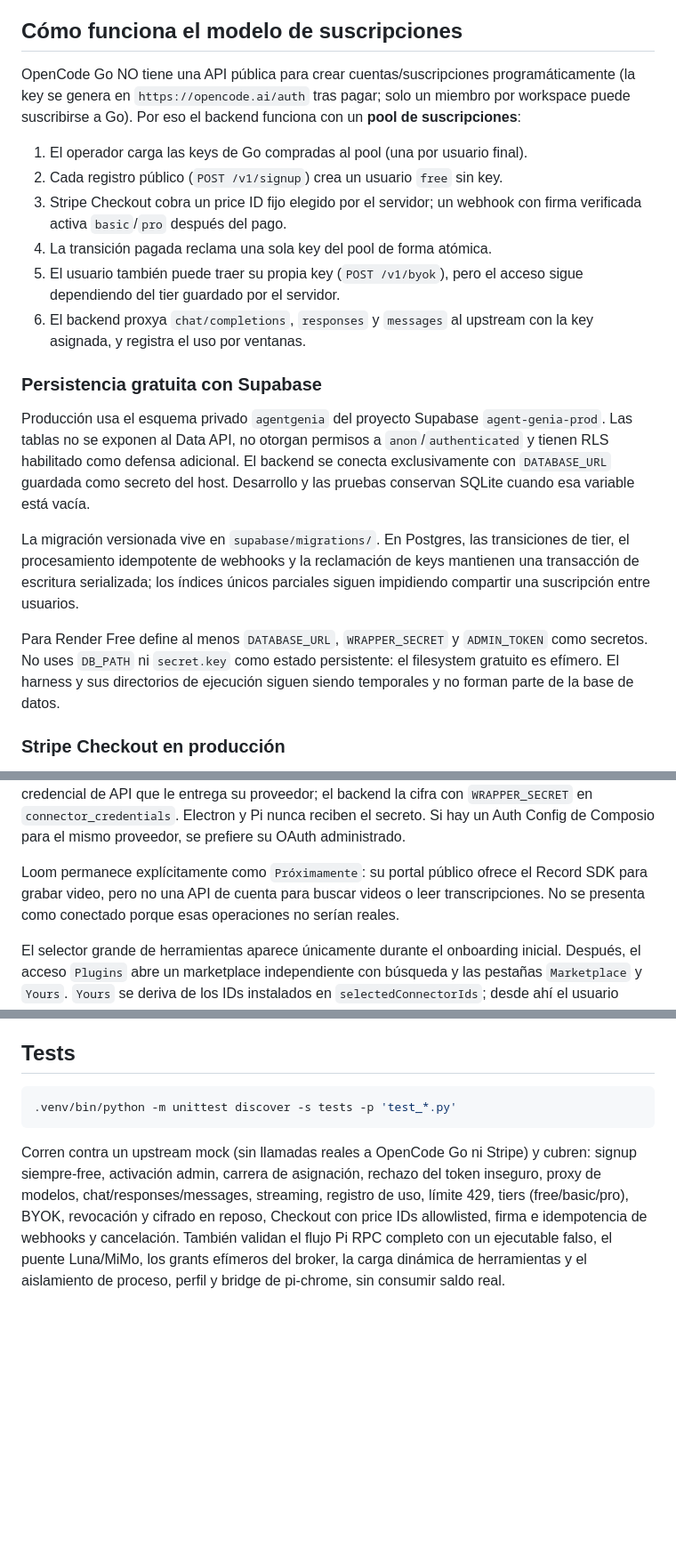
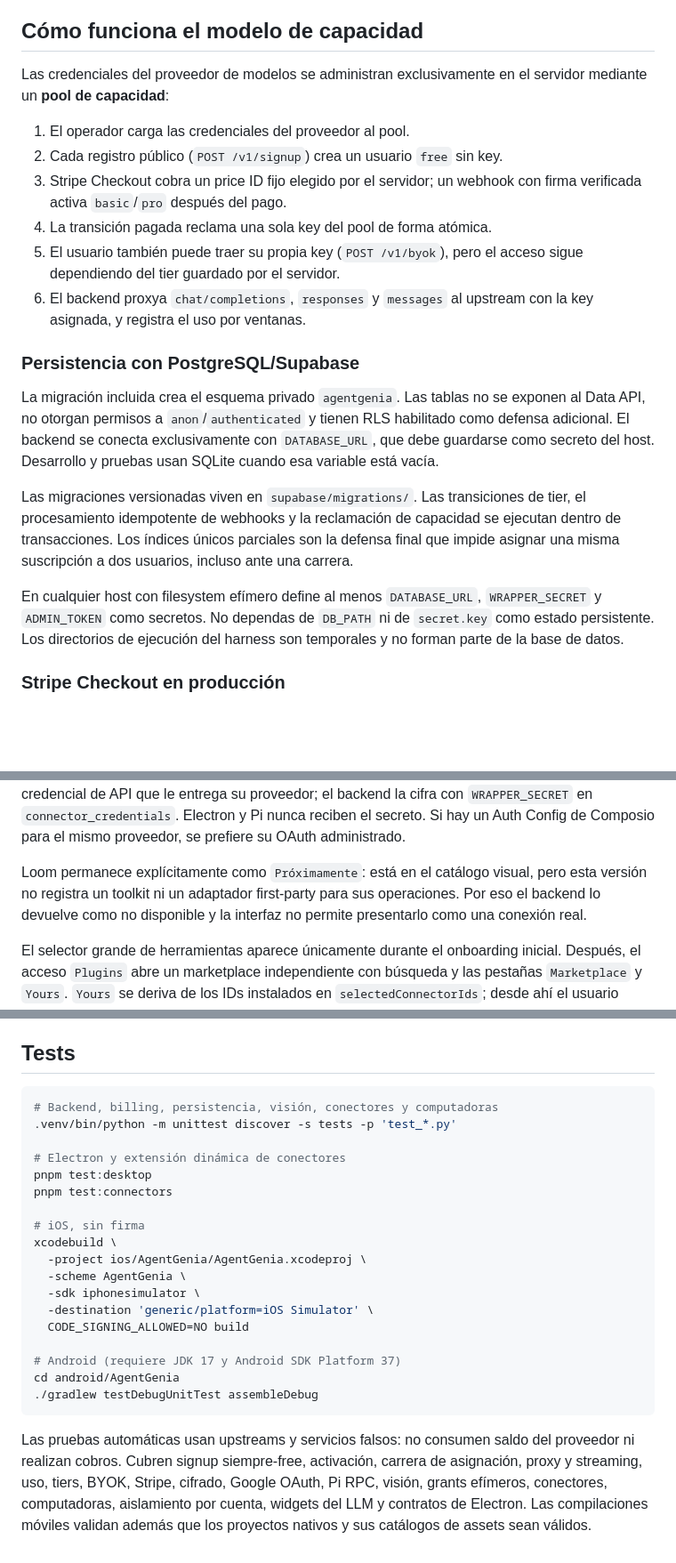
Before and after one commit to alangael24/wrapper-backend, a Markdown page: README.md, 3 parts joined by grey strips. Shown at 89% size. GitHub-like rendering; blank space fills up the shorter version.

Commit message:
Update README for current product

````diff
--- a/README.md
+++ b/README.md
@@ -38,14 +38,12 @@ de OpenCode Go ($12 / 5h, $30 / semana, $60 / mes):
 - Los límites se reescalan según el tier: un usuario `basic` recibe 429 al
   llegar a $6 en 5h; uno `pro` al llegar a $12.
 
-## Cómo funciona el modelo de suscripciones
+## Cómo funciona el modelo de capacidad
 
-OpenCode Go NO tiene una API pública para crear cuentas/suscripciones
-programáticamente (la key se genera en `https://opencode.ai/auth` tras pagar;
-solo un miembro por workspace puede suscribirse a Go). Por eso el backend
-funciona con un **pool de suscripciones**:
+Las credenciales del proveedor de modelos se administran exclusivamente en el
+servidor mediante un **pool de capacidad**:
 
-1. El operador carga las keys de Go compradas al pool (una por usuario final).
+1. El operador carga las credenciales del proveedor al pool.
 2. Cada registro público (`POST /v1/signup`) crea un usuario `free` sin key.
 3. Stripe Checkout cobra un price ID fijo elegido por el servidor; un webhook
    con firma verificada activa `basic`/`pro` después del pago.
@@ -55,23 +53,24 @@ funciona con un **pool de suscripciones**:
 6. El backend proxya `chat/completions`, `responses` y `messages` al upstream
    con la key asignada, y registra el uso por ventanas.
 
-### Persistencia gratuita con Supabase
+### Persistencia con PostgreSQL/Supabase
 
-Producción usa el esquema privado `agentgenia` del proyecto Supabase
-`agent-genia-prod`. Las tablas no se exponen al Data API, no otorgan permisos a
-`anon`/`authenticated` y tienen RLS habilitado como defensa adicional. El
-backend se conecta exclusivamente con `DATABASE_URL` guardada como secreto del
-host. Desarrollo y las pruebas conservan SQLite cuando esa variable está vacía.
+La migración incluida crea el esquema privado `agentgenia`. Las tablas no se
+exponen al Data API, no otorgan permisos a `anon`/`authenticated` y tienen RLS
+habilitado como defensa adicional. El backend se conecta exclusivamente con
+`DATABASE_URL`, que debe guardarse como secreto del host. Desarrollo y pruebas
+usan SQLite cuando esa variable está vacía.
 
-La migración versionada vive en `supabase/migrations/`. En Postgres, las
-transiciones de tier, el procesamiento idempotente de webhooks y la reclamación
-de keys mantienen una transacción de escritura serializada; los índices únicos
-parciales siguen impidiendo compartir una suscripción entre usuarios.
+Las migraciones versionadas viven en `supabase/migrations/`. Las transiciones de
+tier, el procesamiento idempotente de webhooks y la reclamación de capacidad se
+ejecutan dentro de transacciones. Los índices únicos parciales son la defensa
+final que impide asignar una misma suscripción a dos usuarios, incluso ante una
+carrera.
 
-Para Render Free define al menos `DATABASE_URL`, `WRAPPER_SECRET` y
-`ADMIN_TOKEN` como secretos. No uses `DB_PATH` ni `secret.key` como estado
-persistente: el filesystem gratuito es efímero. El harness y sus directorios de
-ejecución siguen siendo temporales y no forman parte de la base de datos.
+En cualquier host con filesystem efímero define al menos `DATABASE_URL`,
+`WRAPPER_SECRET` y `ADMIN_TOKEN` como secretos. No dependas de `DB_PATH` ni de
+`secret.key` como estado persistente. Los directorios de ejecución del harness
+son temporales y no forman parte de la base de datos.
 
 ### Stripe Checkout en producción
 
@@ -297,10 +299,10 @@ su proveedor; el backend la cifra con `WRAPPER_SECRET` en
 `connector_credentials`. Electron y Pi nunca reciben el secreto. Si hay un Auth
 Config de Composio para el mismo proveedor, se prefiere su OAuth administrado.
 
-Loom permanece explícitamente como `Próximamente`: su portal público ofrece el
-Record SDK para grabar video, pero no una API de cuenta para buscar videos o
-leer transcripciones. No se presenta como conectado porque esas operaciones no
-serían reales.
+Loom permanece explícitamente como `Próximamente`: está en el catálogo visual,
+pero esta versión no registra un toolkit ni un adaptador first-party para sus
+operaciones. Por eso el backend lo devuelve como no disponible y la interfaz no
+permite presentarlo como una conexión real.
 
 El selector grande de herramientas aparece únicamente durante el onboarding
 inicial. Después, el acceso `Plugins` abre un marketplace independiente con
@@ -638,15 +721,29 @@ Admin (Bearer = `ADMIN_TOKEN`):
 ## Tests
 
 ```bash
+# Backend, billing, persistencia, visión, conectores y computadoras
 .venv/bin/python -m unittest discover -s tests -p 'test_*.py'
+
+# Electron y extensión dinámica de conectores
+pnpm test:desktop
+pnpm test:connectors
+
+# iOS, sin firma
+xcodebuild \
+  -project ios/AgentGenia/AgentGenia.xcodeproj \
+  -scheme AgentGenia \
+  -sdk iphonesimulator \
+  -destination 'generic/platform=iOS Simulator' \
+  CODE_SIGNING_ALLOWED=NO build
+
+# Android (requiere JDK 17 y Android SDK Platform 37)
+cd android/AgentGenia
+./gradlew testDebugUnitTest assembleDebug
 ```
 
-Corren contra un upstream mock (sin llamadas reales a OpenCode Go ni Stripe) y cubren:
-signup siempre-free, activación admin, carrera de asignación, rechazo del token
-inseguro, proxy de modelos, chat/responses/messages, streaming,
-registro de uso, límite 429, tiers (free/basic/pro), BYOK, revocación y
-cifrado en reposo, Checkout con price IDs allowlisted, firma e idempotencia de
-webhooks y cancelación. También validan el flujo Pi RPC completo con un ejecutable
-falso, el puente Luna/MiMo, los grants efímeros del broker, la carga dinámica de
-herramientas y el aislamiento de proceso, perfil y bridge de pi-chrome, sin
-consumir saldo real.
+Las pruebas automáticas usan upstreams y servicios falsos: no consumen saldo del
+proveedor ni realizan cobros. Cubren signup siempre-free, activación, carrera de
+asignación, proxy y streaming, uso, tiers, BYOK, Stripe, cifrado, Google OAuth,
+Pi RPC, visión, grants efímeros, conectores, computadoras, aislamiento por
+cuenta, widgets del LLM y contratos de Electron. Las compilaciones móviles
+validan además que los proyectos nativos y sus catálogos de assets sean válidos.
````
Also changed, not shown: other parts of README.md (+129 -45 lines).
